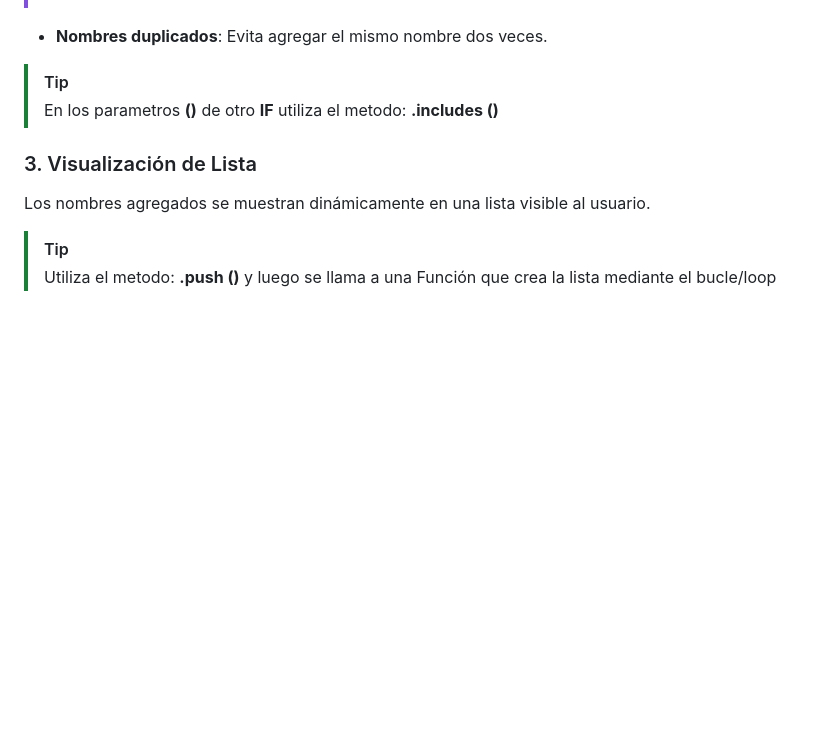
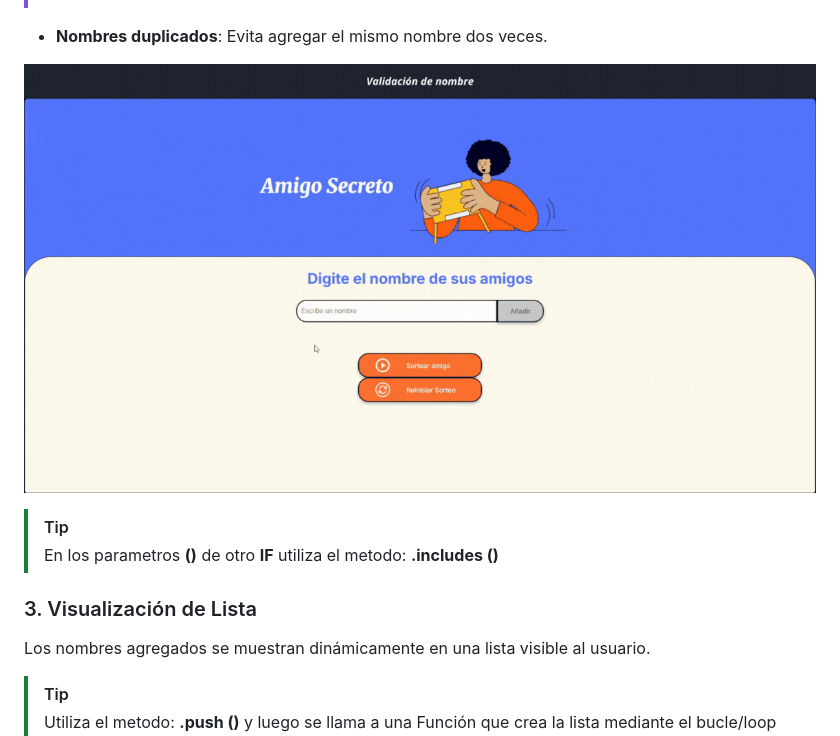
Before and after one commit to Lm729/Challenge-Amigo-Segreto-Alura, a Markdown page: README.md, the part around the change. Drawn GitHub-style; blank space fills up the shorter version.

```diff
--- a/README.md
+++ b/README.md
@@ -32,6 +32,8 @@ El sistema incluye múltiples validaciones para asegurar la calidad de los datos
 >- Se utiliza el **Return** para salir de **función** al terminar el **IF**. .
 
 - **Nombres duplicados**: Evita agregar el mismo nombre dos veces.
+
+![gif que muestra la validación](https://github.com/Lm729/Challenge-Amigo-Segreto-Alura/blob/ca6226e8226608e0b4f9ba3c11562ea267da3ddb/Explicaci%C3%B3n/Validar%20nombre.gif)
 > [!TIP]
 > En los parametros **()** de otro **IF** utiliza el metodo:
 > **.includes ()**
```
